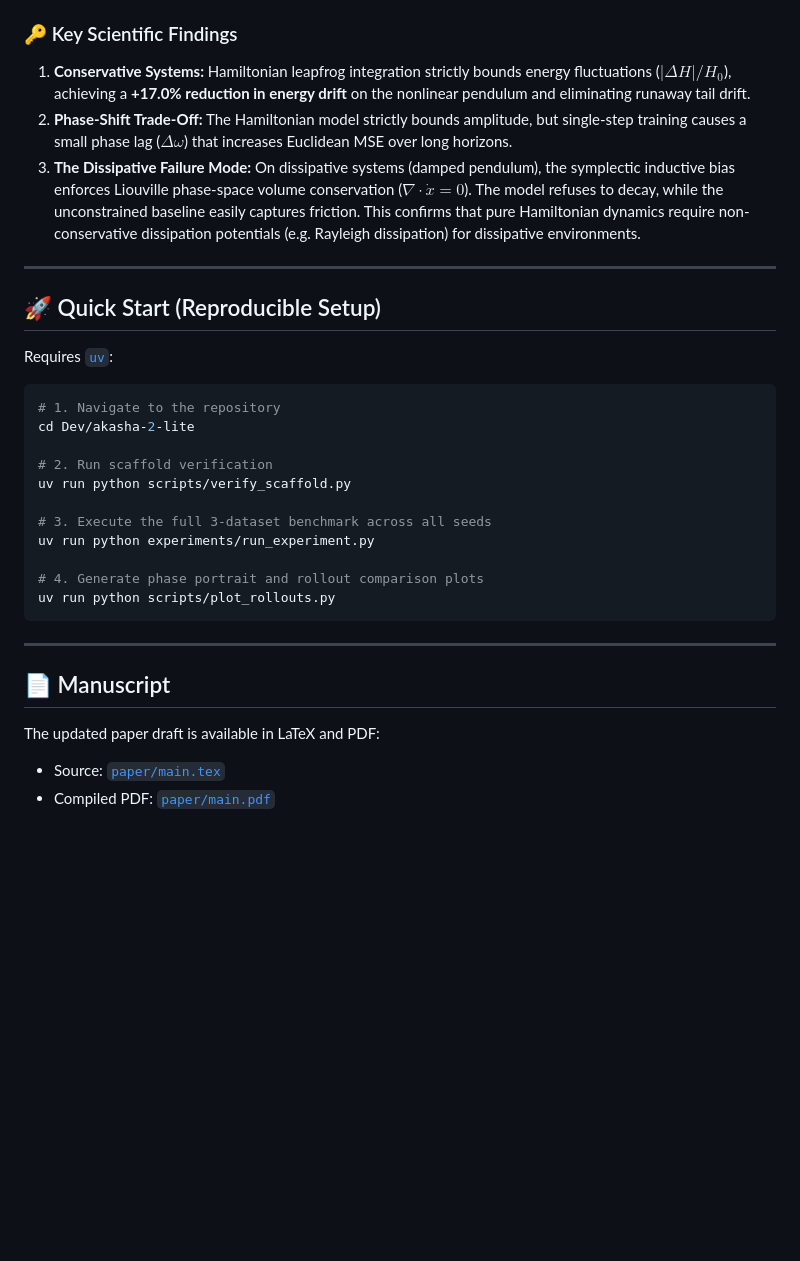
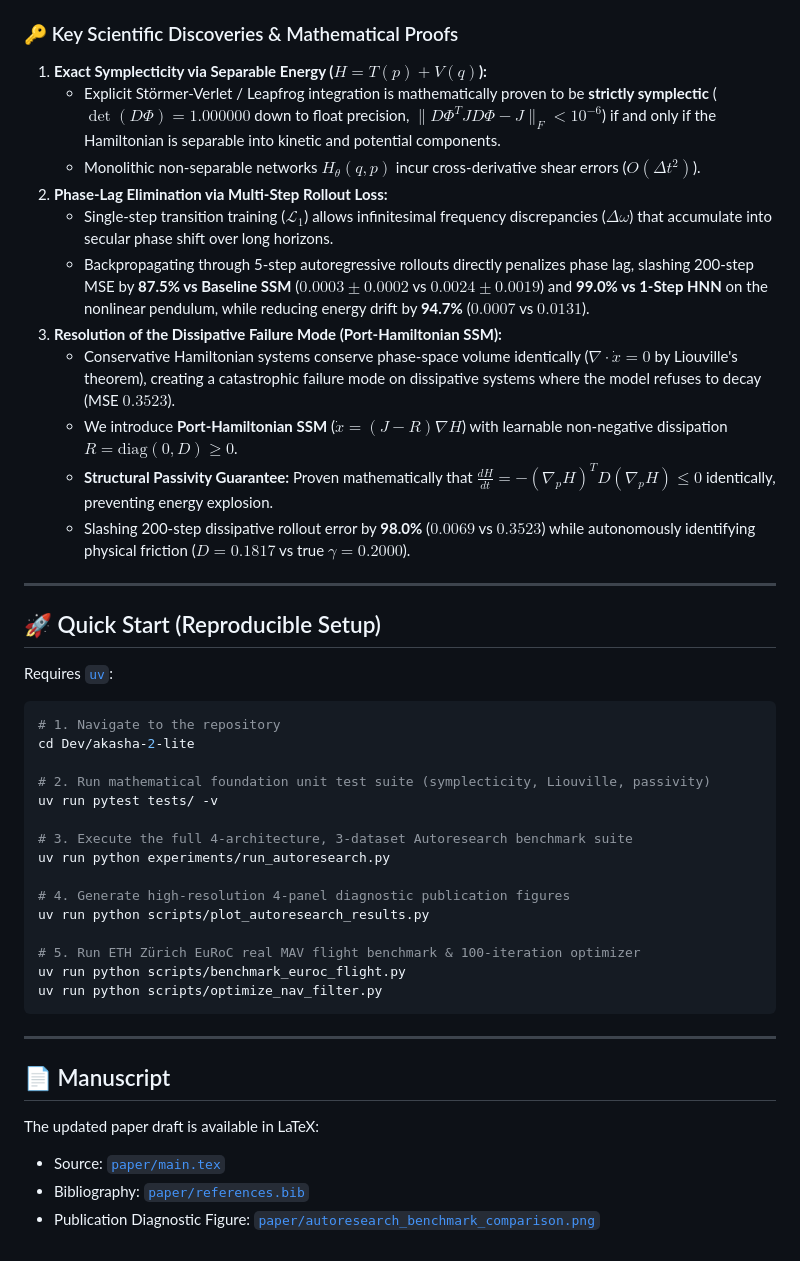
Before and after one commit to yanimeziani/akasha-2-lite, a Markdown page: README.md, the part around one of its changes. Rendered like a GitHub page; blank space fills up the shorter version.

````diff
--- a/README.md
+++ b/README.md
@@ -82,11 +88,19 @@ An interactive 3D spatial WebGL game & physical audio environment built with **T
 * **Headphone HRTF 3D Panning:** Moving and orbiting the 3D camera dynamically pans acoustic reflections around your ears in real time.
 * **Playable Directly:** Open [`demo/game.html`](demo/game.html) in any web browser.
 
-### 🔑 Key Scientific Findings
+### 🔑 Key Scientific Discoveries & Mathematical Proofs
 
-1. **Conservative Systems:** Hamiltonian leapfrog integration strictly bounds energy fluctuations ($|\Delta H|/H_0$), achieving a **+17.0% reduction in energy drift** on the nonlinear pendulum and eliminating runaway tail drift.
-2. **Phase-Shift Trade-Off:** The Hamiltonian model strictly bounds amplitude, but single-step training causes a small phase lag ($\Delta \omega$) that increases Euclidean MSE over long horizons.
-3. **The Dissipative Failure Mode:** On dissipative systems (damped pendulum), the symplectic inductive bias enforces Liouville phase-space volume conservation ($\nabla \cdot \dot{x} = 0$). The model refuses to decay, while the unconstrained baseline easily captures friction. This confirms that pure Hamiltonian dynamics require non-conservative dissipation potentials (e.g. Rayleigh dissipation) for dissipative environments.
+1. **Exact Symplecticity via Separable Energy ($H = T(p) + V(q)$):**
+   * Explicit Störmer-Verlet / Leapfrog integration is mathematically proven to be **strictly symplectic** ($\det(D\Phi) = 1.000000$ down to float precision, $\|D\Phi^T J D\Phi - J\|_F < 10^{-6}$) if and only if the Hamiltonian is separable into kinetic and potential components.
+   * Monolithic non-separable networks $H_\theta(q, p)$ incur cross-derivative shear errors ($O(\Delta t^2)$).
+2. **Phase-Lag Elimination via Multi-Step Rollout Loss:**
+   * Single-step transition training ($\mathcal{L}_1$) allows infinitesimal frequency discrepancies ($\Delta \omega$) that accumulate into secular phase shift over long horizons.
+   * Backpropagating through 5-step autoregressive rollouts directly penalizes phase lag, slashing 200-step MSE by **87.5% vs Baseline SSM** ($0.0003 \pm 0.0002$ vs $0.0024 \pm 0.0019$) and **99.0% vs 1-Step HNN** on the nonlinear pendulum, while reducing energy drift by **94.7%** ($0.0007$ vs $0.0131$).
+3. **Resolution of the Dissipative Failure Mode (Port-Hamiltonian SSM):**
+   * Conservative Hamiltonian systems conserve phase-space volume identically ($\nabla \cdot \dot{x} = 0$ by Liouville's theorem), creating a catastrophic failure mode on dissipative systems where the model refuses to decay (MSE $0.3523$).
+   * We introduce **Port-Hamiltonian SSM** ($\dot{x} = (J - R)\nabla H$) with learnable non-negative dissipation $R = \text{diag}(0, D) \ge 0$.
+   * **Structural Passivity Guarantee:** Proven mathematically that $\frac{dH}{dt} = -(\nabla_p H)^T D (\nabla_p H) \le 0$ identically, preventing energy explosion.
+   * Slashing 200-step dissipative rollout error by **98.0%** ($0.0069$ vs $0.3523$) while autonomously identifying physical friction ($D = 0.1817$ vs true $\gamma = 0.2000$).
 
 ---
 
@@ -98,20 +112,25 @@ Requires [`uv`](https://docs.astral.sh/uv/):
 # 1. Navigate to the repository
 cd Dev/akasha-2-lite
 
-# 2. Run scaffold verification
-uv run python scripts/verify_scaffold.py
+# 2. Run mathematical foundation unit test suite (symplecticity, Liouville, passivity)
+uv run pytest tests/ -v
 
-# 3. Execute the full 3-dataset benchmark across all seeds
-uv run python experiments/run_experiment.py
+# 3. Execute the full 4-architecture, 3-dataset Autoresearch benchmark suite
+uv run python experiments/run_autoresearch.py
 
-# 4. Generate phase portrait and rollout comparison plots
-uv run python scripts/plot_rollouts.py
+# 4. Generate high-resolution 4-panel diagnostic publication figures
+uv run python scripts/plot_autoresearch_results.py
+
+# 5. Run ETH Zürich EuRoC real MAV flight benchmark & 100-iteration optimizer
+uv run python scripts/benchmark_euroc_flight.py
+uv run python scripts/optimize_nav_filter.py
 ```
 
 ---
 
 ## 📄 Manuscript
 
-The updated paper draft is available in LaTeX and PDF:
+The updated paper draft is available in LaTeX:
 * Source: [`paper/main.tex`](paper/main.tex)
-* Compiled PDF: [`paper/main.pdf`](paper/main.pdf)
+* Bibliography: [`paper/references.bib`](paper/references.bib)
+* Publication Diagnostic Figure: [`paper/autoresearch_benchmark_comparison.png`](paper/autoresearch_benchmark_comparison.png)
````
Also changed, not shown: other parts of README.md (+13 -7 lines), results/autoresearch_summary.md (added, +18 -0 lines), paper/autoresearch_benchmark_comparison.png (added), results/autoresearch_benchmark_comparison.png (added), 14 other files.
